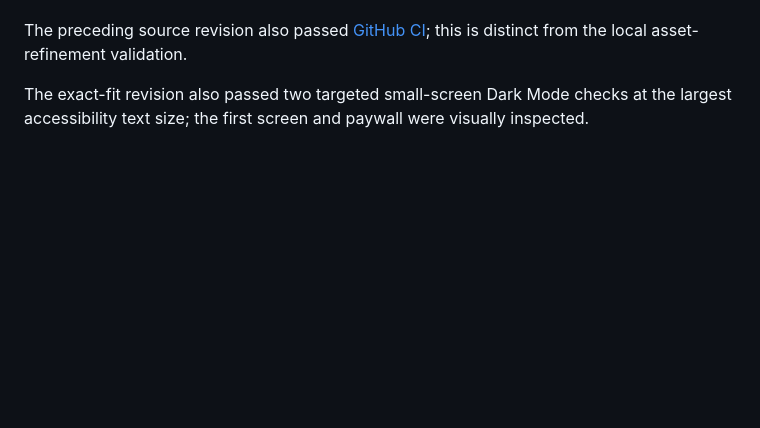
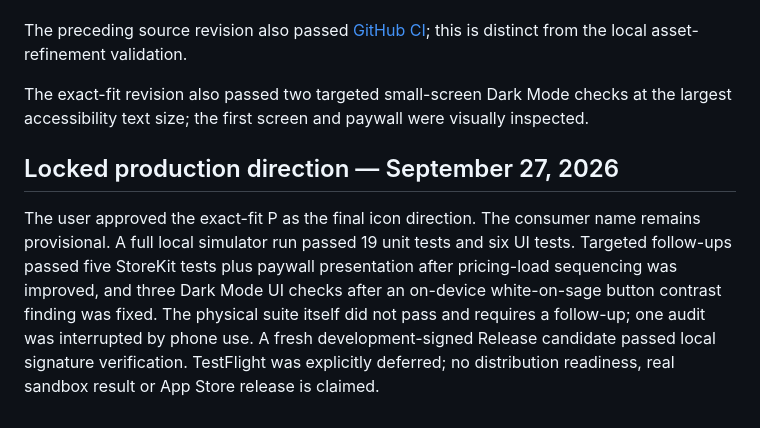
Before and after one commit to sepidehdalir/filefit-showcase, a Markdown page: QA.md, the part around the change. Drawn GitHub-style; blank space fills up the shorter version.

```diff
--- a/QA.md
+++ b/QA.md
@@ -39,3 +39,7 @@ D replaces the earlier paper-fold P as the provisional working recommendation. T
 The preceding source revision also passed [GitHub CI](https://github.com/sepidehdalir/filefit-ios/actions/runs/36303996013); this is distinct from the local asset-refinement validation.
 
 The exact-fit revision also passed two targeted small-screen Dark Mode checks at the largest accessibility text size; the first screen and paywall were visually inspected.
+
+## Locked production direction — September 27, 2026
+
+The user approved the exact-fit P as the final icon direction. The consumer name remains provisional. A full local simulator run passed 19 unit tests and six UI tests. Targeted follow-ups passed five StoreKit tests plus paywall presentation after pricing-load sequencing was improved, and three Dark Mode UI checks after an on-device white-on-sage button contrast finding was fixed. The physical suite itself did not pass and requires a follow-up; one audit was interrupted by phone use. A fresh development-signed Release candidate passed local signature verification. TestFlight was explicitly deferred; no distribution readiness, real sandbox result or App Store release is claimed.
```
Also changed, not shown: README.md (+1 -1 lines), images/pixmere-result.png, 1 other file.
